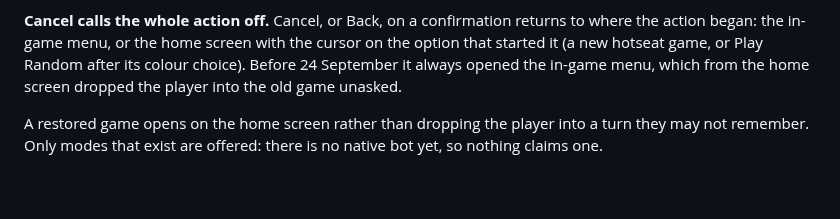
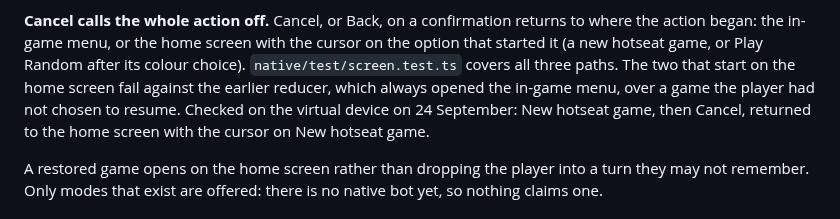
Before and after one commit to fortemate/dicechess-tv, a Markdown page: native/README.md, the part around the change. Rendered like a GitHub page; blank space fills up the shorter version.

Commit message:
docs(native): say what the Cancel behaviour rests on
The Menus section claimed that the earlier reducer dropped a player into the
old game without naming the evidence. It now names both: the home-screen tests
in native/test/screen.test.ts, which fail against the earlier reducer, and the
check on the virtual device. It also drops a date that read as if the change
had already shipped. Raised by CodeRabbit.

Co-Authored-By: Claude Opus 5.5 <noreply@anthropic.com>

```diff
--- a/native/README.md
+++ b/native/README.md
@@ -302,8 +302,11 @@ Two behaviours are carried over from the web probe deliberately:
 **Cancel calls the whole action off.** Cancel, or Back, on a confirmation
 returns to where the action began: the in-game menu, or the home screen with the
 cursor on the option that started it (a new hotseat game, or Play Random after
-its colour choice). Before 24 September it always opened the in-game menu, which
-from the home screen dropped the player into the old game unasked.
+its colour choice). `native/test/screen.test.ts` covers all three paths. The two
+that start on the home screen fail against the earlier reducer, which always
+opened the in-game menu, over a game the player had not chosen to resume.
+Checked on the virtual device on 24 September: New hotseat game, then Cancel,
+returned to the home screen with the cursor on New hotseat game.
 
 A restored game opens on the home screen rather than dropping the player into a
 turn they may not remember. Only modes that exist are offered: there is no native
```
